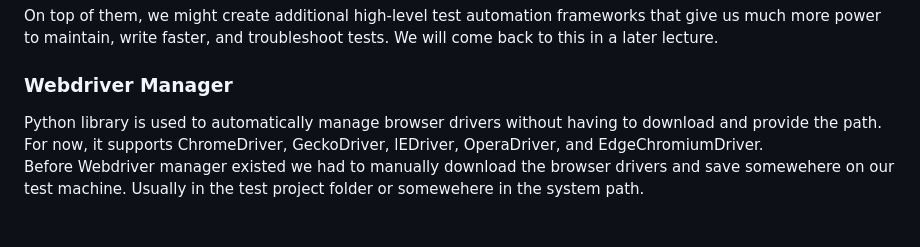
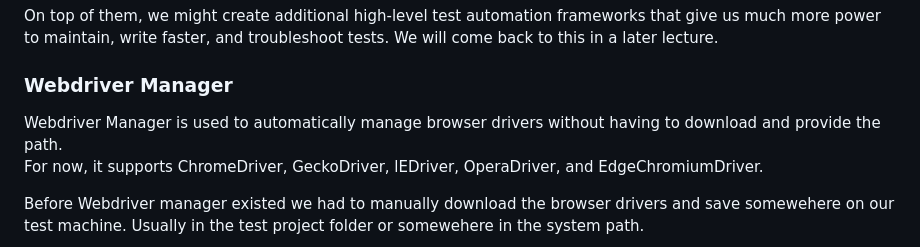
Before and after one commit to Conrec-Infinity-AB/Selenium-Course, a Markdown page: Lecture1/2_Introduction.md, the part around the change. GitHub-like rendering.

Commit message:
Fixed wrong text

```diff
--- a/Lecture1/2_Introduction.md
+++ b/Lecture1/2_Introduction.md
@@ -76,8 +76,9 @@ Languge specific test frameworks are used together with WebDriver, such as JUnit
 On top of them, we might create additional high-level test automation frameworks that give us much more power to maintain, write faster, and troubleshoot tests. We will come back to this in a later lecture.
 
 ### Webdriver Manager ###
-Python library is used to automatically manage browser drivers without having to download and provide the path.
+Webdriver Manager is used to automatically manage browser drivers without having to download and provide the path.
 For now, it supports ChromeDriver, GeckoDriver, lEDriver, OperaDriver, and EdgeChromiumDriver.
+
 Before Webdriver manager existed we had to manually download the browser drivers and save somewehere on our test machine. Usually in the test project folder or somewehere in the system path.
 
 So by using the Webdriver Manager it helps us saving time by not manually download new browser driver everytime the browser updates.
```
